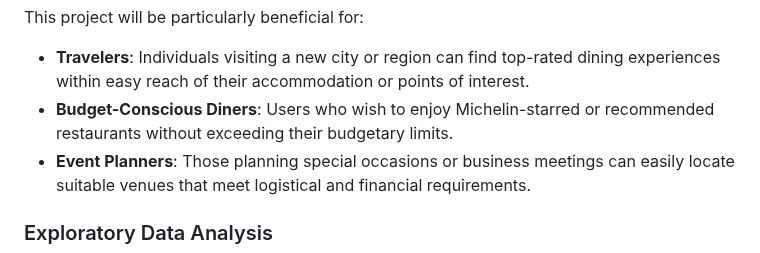
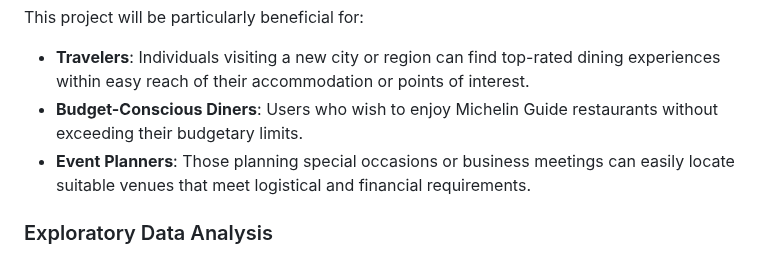
Before and after one commit to com-480-data-visualization/project-2024-datatouille, a Markdown page: README.md, the part around the change. GitHub-like rendering.

```diff
--- a/README.md
+++ b/README.md
@@ -69,7 +69,7 @@ What the Visualization Aims to Show:
 
 This project will be particularly beneficial for:
 - **Travelers**: Individuals visiting a new city or region can find top-rated dining experiences within easy reach of their accommodation or points of interest.
-- **Budget-Conscious Diners**: Users who wish to enjoy Michelin-starred or recommended restaurants without exceeding their budgetary limits.
+- **Budget-Conscious Diners**: Users who wish to enjoy Michelin Guide restaurants without exceeding their budgetary limits.
 - **Event Planners**: Those planning special occasions or business meetings can easily locate suitable venues that meet logistical and financial requirements.
 
 ### Exploratory Data Analysis
```
